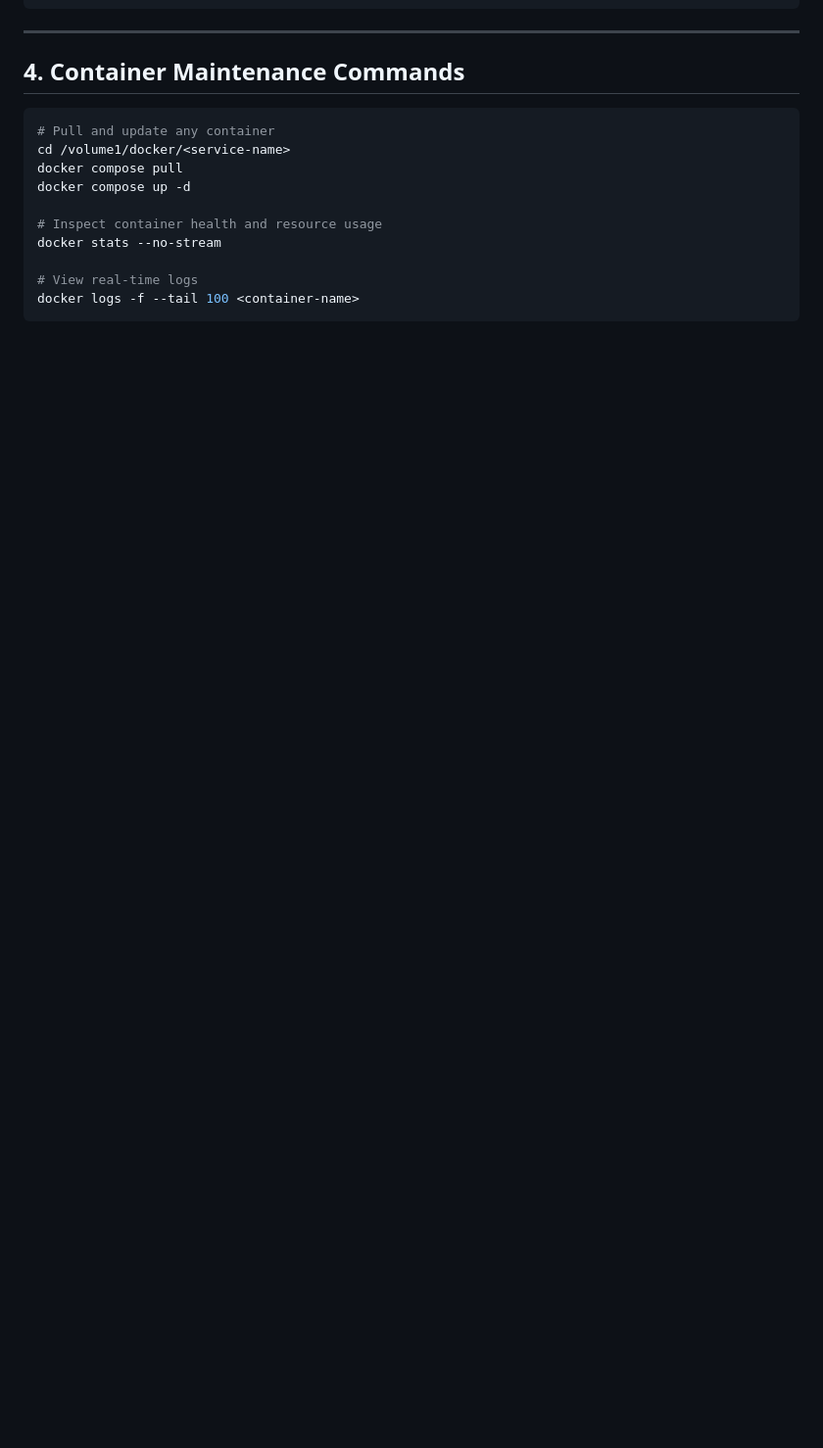
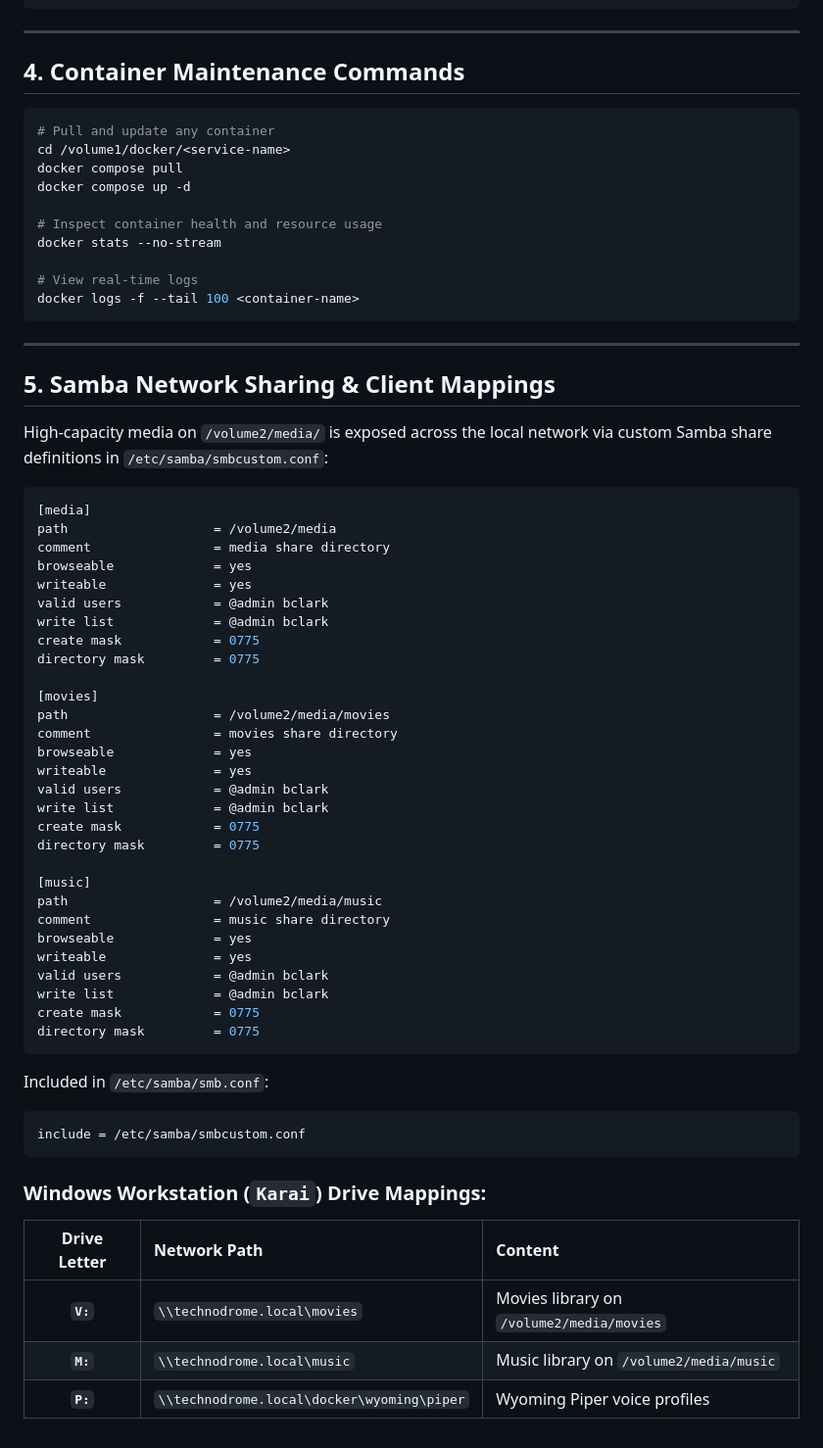
Before and after one commit to bclark/1112, a Markdown page: docs/technodrome-nas-docker.md, the part around the change. Shown at 98% size. Drawn GitHub-style; blank space fills up the shorter version.

Commit message:
docs: document Samba shares for media pool and Windows drive mappings

````diff
--- a/docs/technodrome-nas-docker.md
+++ b/docs/technodrome-nas-docker.md
@@ -210,3 +210,53 @@ docker stats --no-stream
 # View real-time logs
 docker logs -f --tail 100 <container-name>
 ```
+
+---
+
+## 5. Samba Network Sharing & Client Mappings
+
+High-capacity media on `/volume2/media/` is exposed across the local network via custom Samba share definitions in `/etc/samba/smbcustom.conf`:
+
+```ini
+[media]
+path                   = /volume2/media
+comment                = media share directory
+browseable             = yes
+writeable              = yes
+valid users            = @admin bclark
+write list             = @admin bclark
+create mask            = 0775
+directory mask         = 0775
+
+[movies]
+path                   = /volume2/media/movies
+comment                = movies share directory
+browseable             = yes
+writeable              = yes
+valid users            = @admin bclark
+write list             = @admin bclark
+create mask            = 0775
+directory mask         = 0775
+
+[music]
+path                   = /volume2/media/music
+comment                = music share directory
+browseable             = yes
+writeable              = yes
+valid users            = @admin bclark
+write list             = @admin bclark
+create mask            = 0775
+directory mask         = 0775
+```
+
+Included in `/etc/samba/smb.conf`:
+```ini
+include = /etc/samba/smbcustom.conf
+```
+
+### Windows Workstation (`Karai`) Drive Mappings:
+| Drive Letter | Network Path | Content |
+| :---: | :--- | :--- |
+| **`V:`** | `\\technodrome.local\movies` | Movies library on `/volume2/media/movies` |
+| **`M:`** | `\\technodrome.local\music` | Music library on `/volume2/media/music` |
+| **`P:`** | `\\technodrome.local\docker\wyoming\piper` | Wyoming Piper voice profiles |
````
